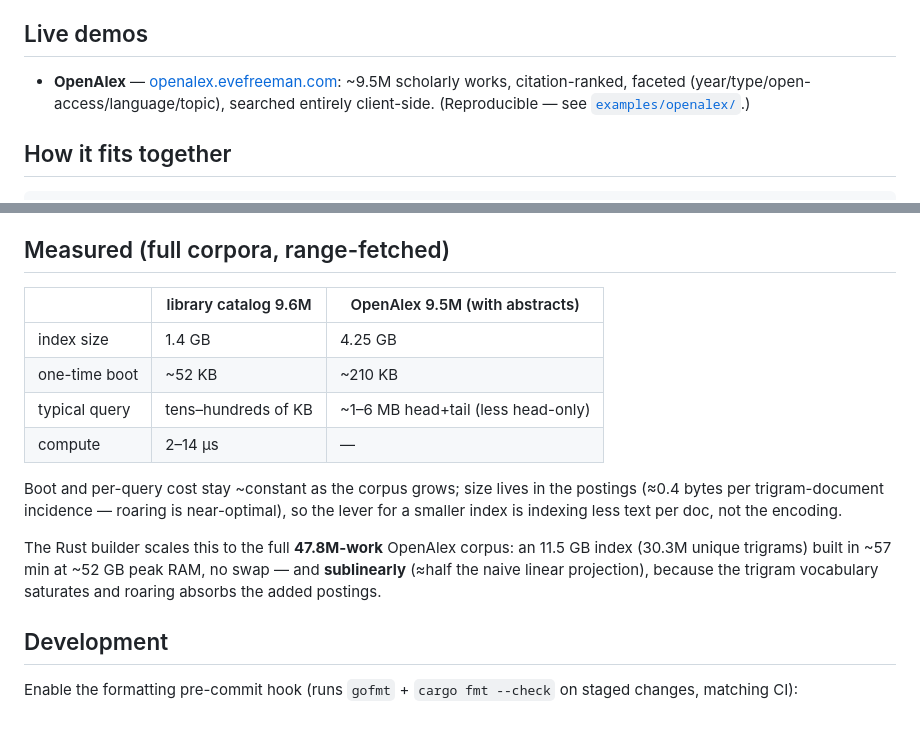
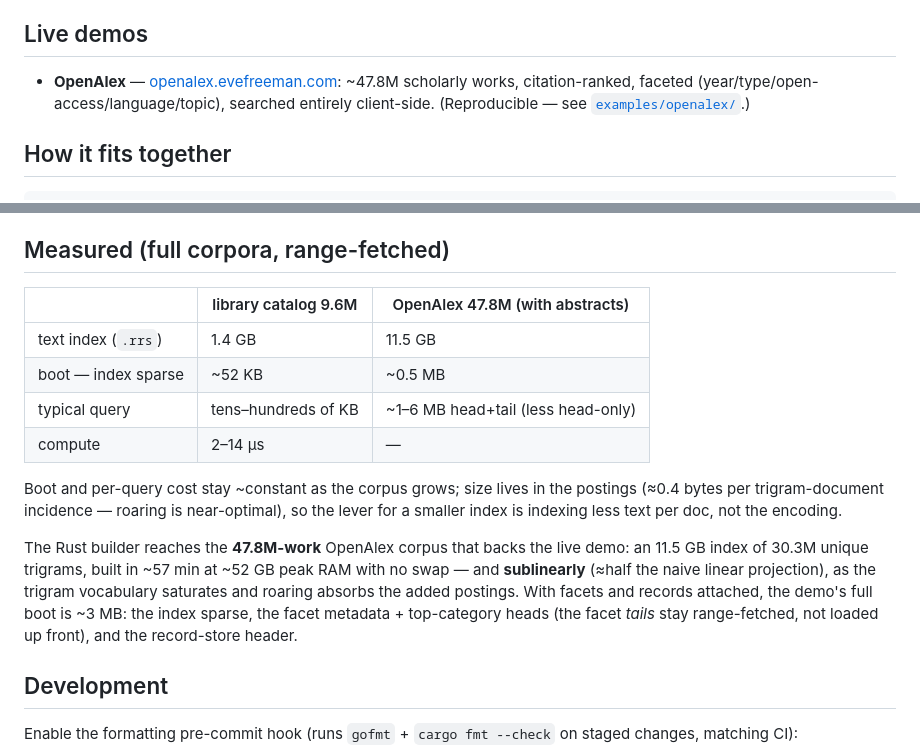
Before and after one commit to freeeve/roaringrange, a Markdown page: README.md, 2 parts joined by grey strips. Rendered like a GitHub page; blank space fills up the shorter version.

Commit message:
docs: refresh README live-demo + Measured section for the 47.8M demo and lazy facet boot

```diff
--- a/README.md
+++ b/README.md
@@ -24,7 +24,7 @@ writer — both emit the same files the Rust/WASM (or Go) reader reads.
 
 ## Live demos
 
-- **OpenAlex** — [openalex.evefreeman.com](https://openalex.evefreeman.com): ~9.5M
+- **OpenAlex** — [openalex.evefreeman.com](https://openalex.evefreeman.com): ~47.8M
   scholarly works, citation-ranked, faceted (year/type/open-access/language/topic),
   searched entirely client-side. (Reproducible — see [`examples/openalex/`](examples/openalex).)
 
@@ -131,10 +131,10 @@ available for advanced use. Host the files on anything that supports HTTP Range
 
 ## Measured (full corpora, range-fetched)
 
-| | library catalog 9.6M | OpenAlex 9.5M (with abstracts) |
+| | library catalog 9.6M | OpenAlex 47.8M (with abstracts) |
 |---|---|---|
-| index size | 1.4 GB | 4.25 GB |
-| one-time boot | ~52 KB | ~210 KB |
+| text index (`.rrs`) | 1.4 GB | 11.5 GB |
+| boot — index sparse | ~52 KB | ~0.5 MB |
 | typical query | tens–hundreds of KB | ~1–6 MB head+tail (less head-only) |
 | compute | 2–14 µs | — |
 
@@ -142,10 +142,13 @@ Boot and per-query cost stay ~constant as the corpus grows; size lives in the
 postings (≈0.4 bytes per trigram-document incidence — roaring is near-optimal),
 so the lever for a smaller index is indexing less text per doc, not the encoding.
 
-The Rust builder scales this to the full **47.8M-work** OpenAlex corpus: an
-11.5 GB index (30.3M unique trigrams) built in ~57 min at ~52 GB peak RAM, no
-swap — and **sublinearly** (≈half the naive linear projection), because the
-trigram vocabulary saturates and roaring absorbs the added postings.
+The Rust builder reaches the **47.8M-work** OpenAlex corpus that backs the live
+demo: an 11.5 GB index of 30.3M unique trigrams, built in ~57 min at ~52 GB peak
+RAM with no swap — and **sublinearly** (≈half the naive linear projection), as the
+trigram vocabulary saturates and roaring absorbs the added postings. With facets
+and records attached, the demo's full boot is ~3 MB: the index sparse, the facet
+metadata + top-category heads (the facet *tails* stay range-fetched, not loaded
+up front), and the record-store header.
 
 ## Development
 
```
